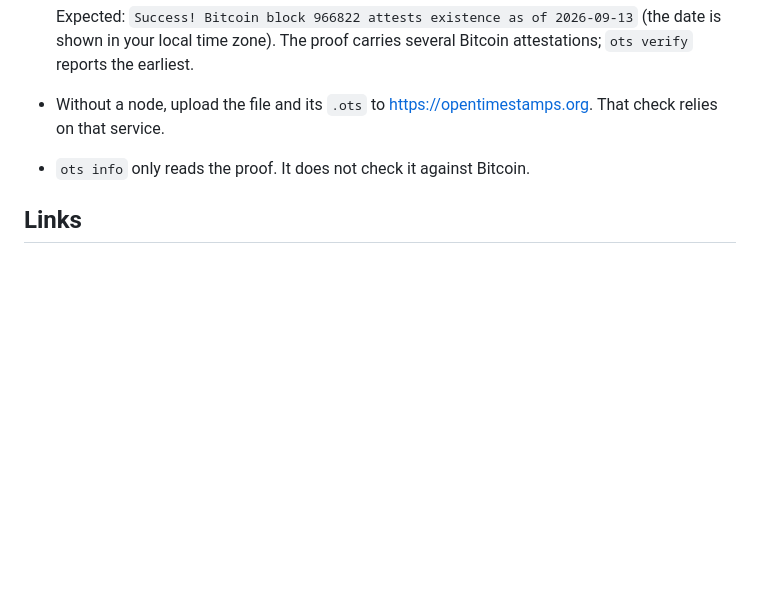
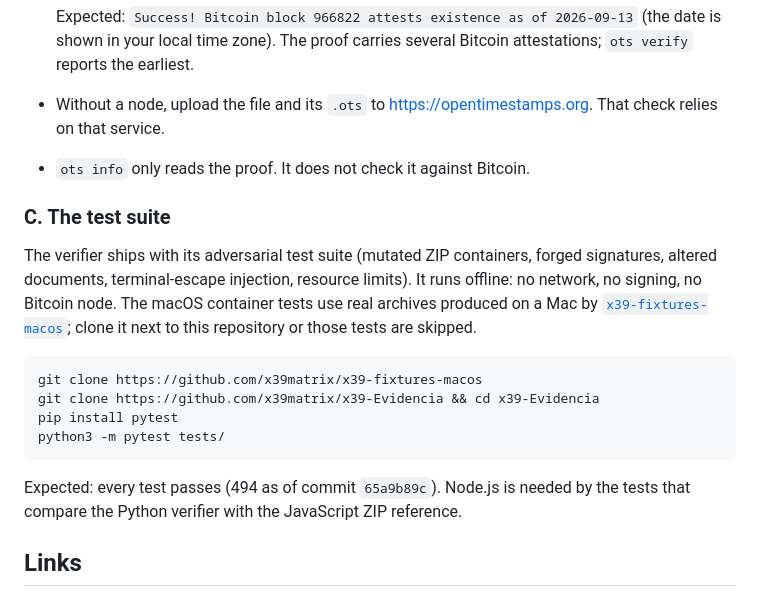
Before and after one commit to x39matrix/x39-Evidencia, a Markdown page: README.md, the part around the change. Rendered like a GitHub page; blank space fills up the shorter version.

Commit message:
README: C. la suite de pruebas; los fixtures de macOS viven en x39-fixtures-macos

````diff
--- a/README.md
+++ b/README.md
@@ -109,6 +109,24 @@ Expected: `Verification: OK`. The root is ANF Global Root CA, SHA-256 `E0:AF:BD:
 - Without a node, upload the file and its `.ots` to <https://opentimestamps.org>. That check relies on that service.
 - `ots info` only reads the proof. It does not check it against Bitcoin.
 
+### C. The test suite
+
+The verifier ships with its adversarial test suite (mutated ZIP containers, forged
+signatures, altered documents, terminal-escape injection, resource limits). It runs
+offline: no network, no signing, no Bitcoin node. The macOS container tests use real
+archives produced on a Mac by [`x39-fixtures-macos`](https://github.com/x39matrix/x39-fixtures-macos);
+clone it next to this repository or those tests are skipped.
+
+```sh
+git clone https://github.com/x39matrix/x39-fixtures-macos
+git clone https://github.com/x39matrix/x39-Evidencia && cd x39-Evidencia
+pip install pytest
+python3 -m pytest tests/
+```
+
+Expected: every test passes (494 as of commit `65a9b89c`). Node.js is needed by the
+tests that compare the Python verifier with the JavaScript ZIP reference.
+
 ## Links
 
 - **Web:** <https://x39matrix.org>. Public verifier: <https://x39matrix.org/verificar>.
````
